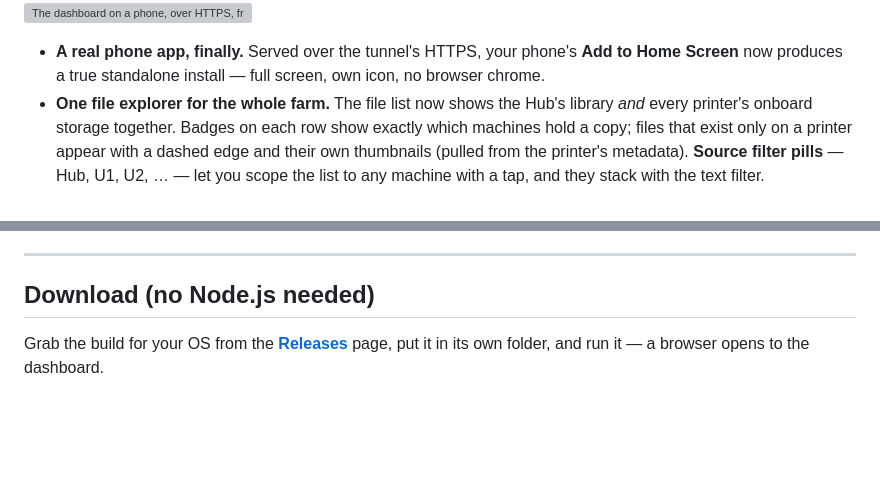
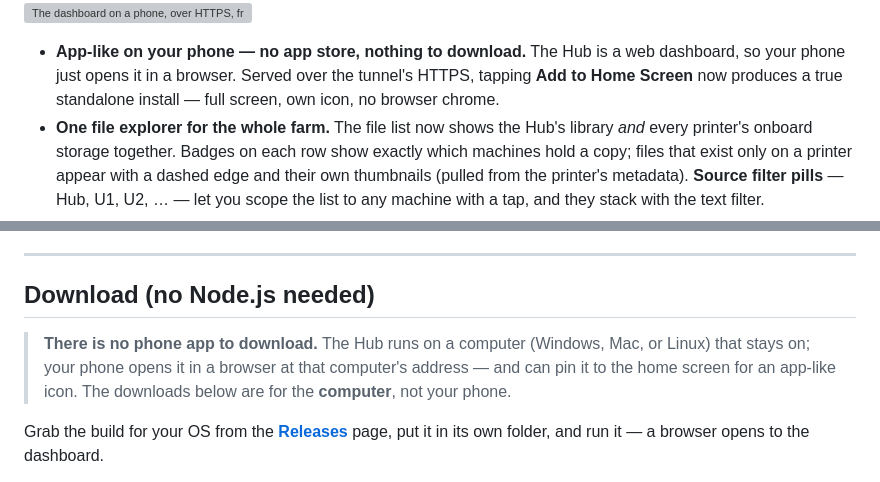
Before and after one commit to dlgambill/u1hub, a Markdown page: README.md, 2 parts joined by grey strips. Drawn GitHub-style; blank space fills up the shorter version; grey boxes are pictures that could not be loaded.

```diff
--- a/README.md
+++ b/README.md
@@ -213,9 +213,10 @@ printers, and nothing leaves your network unless you turn remote access on.
 ![Remote access — Hub-managed Cloudflare tunnel status in Settings](docs/tunnel.png)
 ![The dashboard on a phone, over HTTPS, from anywhere](docs/remote-phone.png)
 
-- **A real phone app, finally.** Served over the tunnel's HTTPS, your phone's
-  **Add to Home Screen** now produces a true standalone install — full screen, own
-  icon, no browser chrome.
+- **App-like on your phone — no app store, nothing to download.** The Hub is a web
+  dashboard, so your phone just opens it in a browser. Served over the tunnel's
+  HTTPS, tapping **Add to Home Screen** now produces a true standalone install —
+  full screen, own icon, no browser chrome.
 - **One file explorer for the whole farm.** The file list now shows the Hub's library
   *and* every printer's onboard storage together. Badges on each row show exactly
   which machines hold a copy; files that exist only on a printer appear with a dashed
@@ -335,6 +336,11 @@ file list** that keeps the page tidy with big folders.
 ---
 
 ## Download (no Node.js needed)
+
+> **There is no phone app to download.** The Hub runs on a computer (Windows, Mac,
+> or Linux) that stays on; your phone opens it in a browser at that computer's
+> address — and can pin it to the home screen for an app-like icon. The downloads
+> below are for the **computer**, not your phone.
 
 Grab the build for your OS from the **[Releases](../../releases)** page, put it in
 its own folder, and run it — a browser opens to the dashboard.
```
